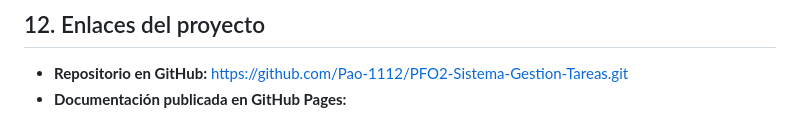
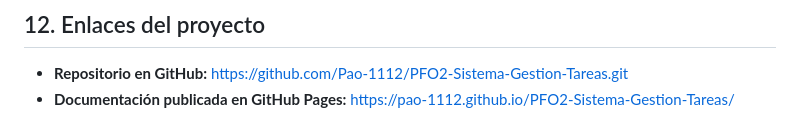
Before and after one commit to Pao-1112/PFO2-Sistema-Gestion-Tareas, a Markdown page: README.md, the part around the change. Drawn GitHub-style.

Commit message:
Agregar enlace de GitHub Pages

```diff
--- a/README.md
+++ b/README.md
@@ -209,4 +209,4 @@ Al clonar el proyecto, cada desarrollador deberá seleccionar o configurar el in
 ## 12. Enlaces del proyecto
 
 - **Repositorio en GitHub:** https://github.com/Pao-1112/PFO2-Sistema-Gestion-Tareas.git
-- **Documentación publicada en GitHub Pages:**
+- **Documentación publicada en GitHub Pages:** https://pao-1112.github.io/PFO2-Sistema-Gestion-Tareas/
```
